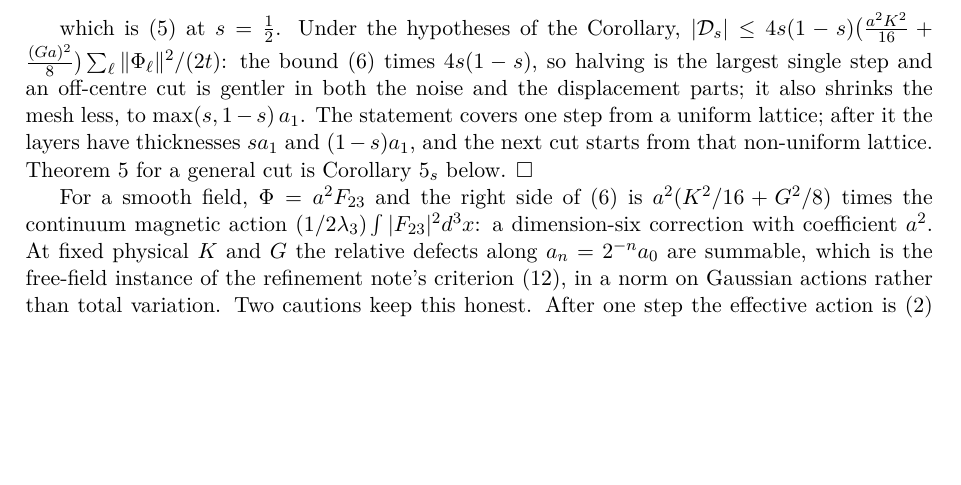
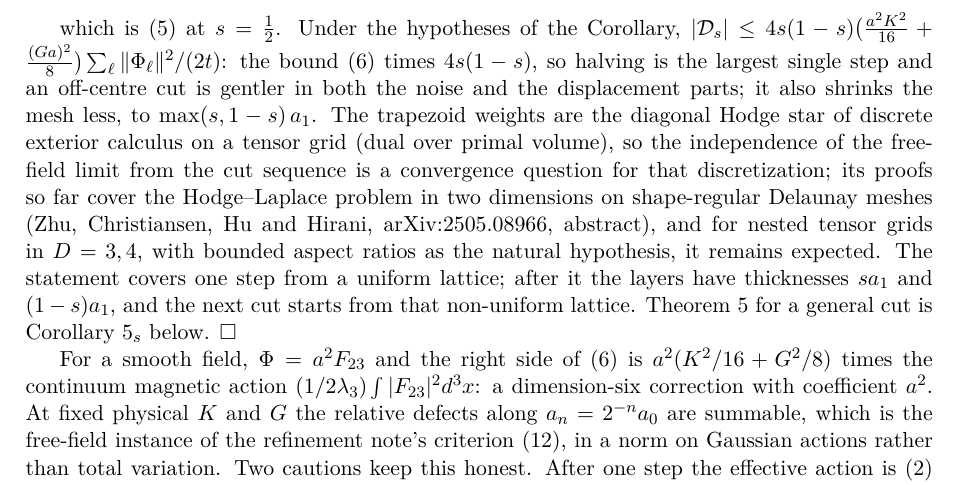
Before and after one commit to arivero/navstokgap, a LaTeX document (papers/series-parallel-gauge-refinement.tex): part of page 4 of 12 before the commit and part of page 4 of 13 after it, cut so that both start at the same text, the shorter picture padded with empty space. Compiled offline with XeLaTeX.

Commit message:
Corollary 2_s: trapezoid weights are the DEC diagonal Hodge star; cut-sequence independence stays expected
Co-Authored-By: Claude Opus 5.5 <noreply@anthropic.com>

```diff
--- a/papers/series-parallel-gauge-refinement.tex
+++ b/papers/series-parallel-gauge-refinement.tex
@@ -1,7 +1,8 @@
 \documentclass[11pt,a4paper]{article}
 \usepackage[T1]{fontenc}
 \usepackage[utf8]{inputenc}
-\usepackage{lmodern,amsmath,amssymb}
+\usepackage{lmodern}
+\usepackage{amsmath,amssymb}
 \usepackage[margin=25mm]{geometry}
 \usepackage{longtable,booktabs,array,calc}
 \usepackage[hidelinks]{hyperref}
@@ -309,10 +310,18 @@ which is (5) at \(s=\frac12\). Under the hypotheses of the Corollary,
 the bound (6) times \(4s(1-s)\), so halving is the largest single step
 and an off-centre cut is gentler in both the noise and the displacement
 parts; it also shrinks the mesh less, to \(\max(s,1-s)\,a_1\). The
-statement covers one step from a uniform lattice; after it the layers
-have thicknesses \(sa_1\) and \((1-s)a_1\), and the next cut starts from
-that non-uniform lattice. Theorem 5 for a general cut is Corollary
-5\(_s\) below. \(\square\)
+trapezoid weights are the diagonal Hodge star of discrete exterior
+calculus on a tensor grid (dual over primal volume), so the independence
+of the free-field limit from the cut sequence is a convergence question
+for that discretization; its proofs so far cover the Hodge--Laplace
+problem in two dimensions on shape-regular Delaunay meshes
+(\href{https://arxiv.org/abs/2505.08966}{Zhu, Christiansen, Hu and
+Hirani, arXiv:2505.08966}, abstract), and for nested tensor grids in
+\(D=3,4\), with bounded aspect ratios as the natural hypothesis, it
+remains expected. The statement covers one step from a uniform lattice;
+after it the layers have thicknesses \(sa_1\) and \((1-s)a_1\), and the
+next cut starts from that non-uniform lattice. Theorem 5 for a general
+cut is Corollary 5\(_s\) below. \(\square\)
 
 For a smooth field, \(\Phi=a^2F_{23}\) and the right side of (6) is
 \(a^2(K^2/16+G^2/8)\) times the continuum magnetic action
```
Also changed, not shown: notes/halving-atlas.md (+2 -1 lines), notes/series-parallel-gauge-refinement.md (+9 -1 lines), papers/halving-atlas.tex (+5 -3 lines), out/papers/halving-atlas.pdf, out/papers/series-parallel-gauge-refinement.pdf, 2 other files.
